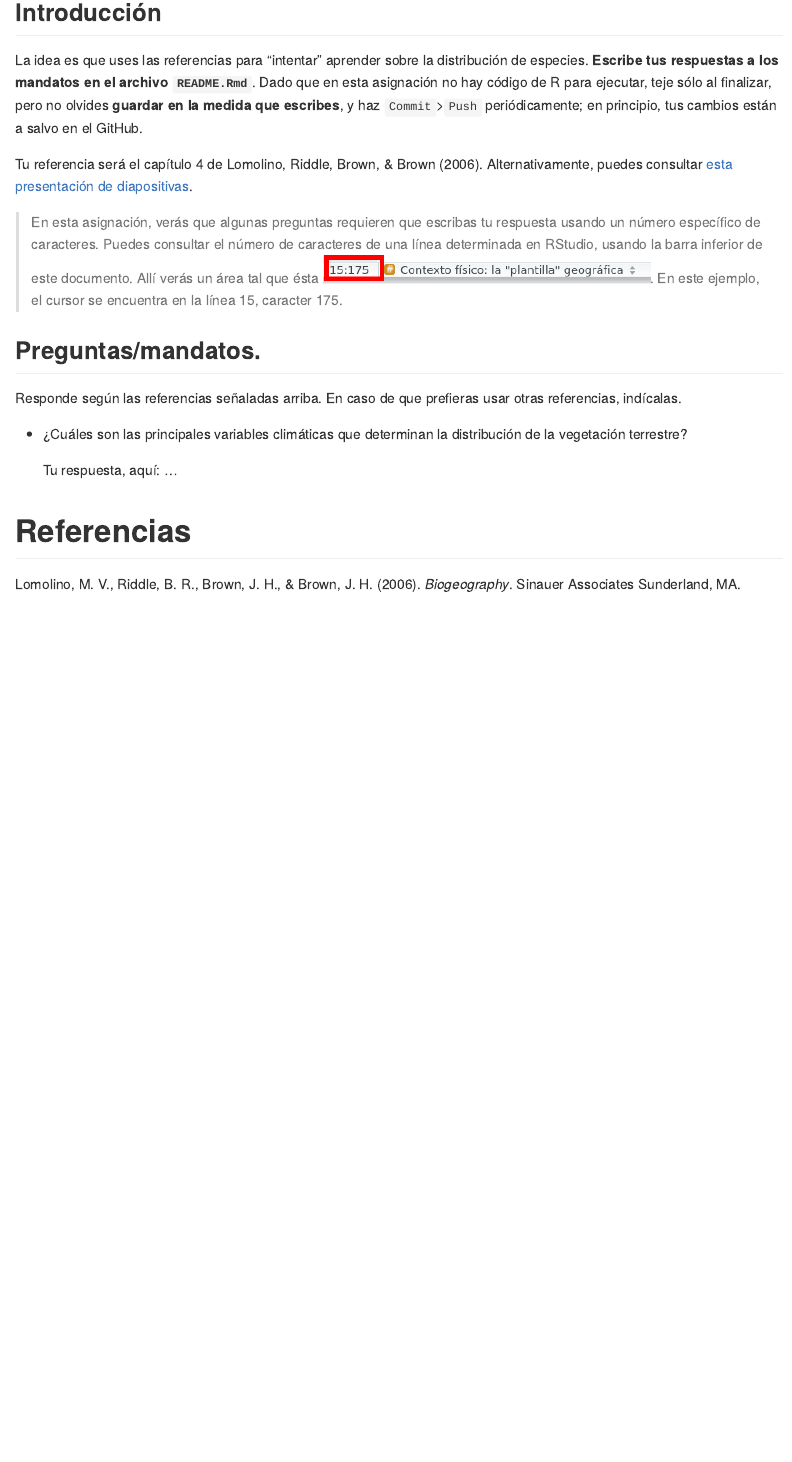
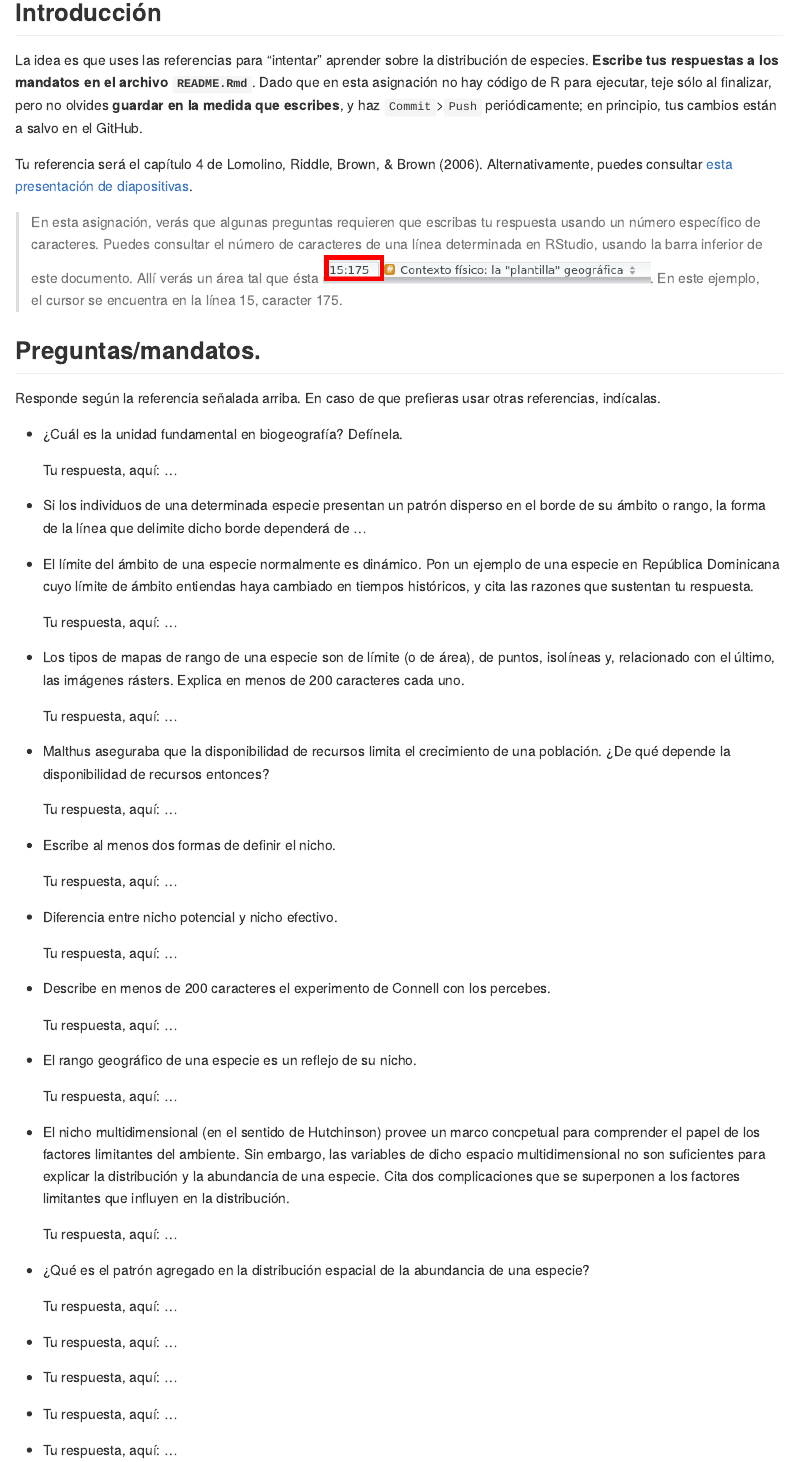
Before and after one commit to biogeografia-master/unidad-3-asignacion-1-distribucion-de-especies, an R Markdown document (README.Rmd): the page in a window 1100 px wide, from 120 px down. The pictures show the output file README.md that the author committed with the source, drawn offline in the style of GitHub.

Commit message:
readme actualizado

```diff
--- a/README.Rmd
+++ b/README.Rmd
@@ -25,6 +25,62 @@ Tu referencia será el capítulo 4 de @lomolino2006biogeography. Alternativament
 
 ## Preguntas/mandatos.
 
-Responde según las referencias señaladas arriba. En caso de que prefieras usar otras referencias, indícalas.
+Responde según la referencia señalada arriba. En caso de que prefieras usar otras referencias, indícalas.
 
-* ¿Cuáles son las principales variables climáticas que determinan la distribución de la vegetación terrestre?
+* ¿Cuál es la unidad fundamental en biogeografía? Defínela.
+
+    Tu respuesta, aquí: ...
+
+* Si los individuos de una determinada especie presentan un patrón disperso en el borde de su ámbito o rango, la forma de la línea que delimite dicho borde dependerá de ...
+
+* El límite del ámbito de una especie normalmente es dinámico. Pon un ejemplo de una especie en República Dominicana cuyo límite de ámbito entiendas haya cambiado en tiempos históricos, y cita las razones que sustentan tu respuesta.
+
+    Tu respuesta, aquí: ...
+
+* Los tipos de mapas de rango de una especie son de límite (o de área), de puntos, isolíneas y, relacionado con el último, las imágenes rásters. Explica en menos de 200 caracteres cada uno.
+
+    Tu respuesta, aquí: ...
+
+* Malthus aseguraba que la disponibilidad de recursos limita el crecimiento de una población. ¿De qué depende la disponibilidad de recursos entonces?
+
+    Tu respuesta, aquí: ...
+
+* Escribe al menos dos formas de definir el nicho.
+
+    Tu respuesta, aquí: ...
+
+* Diferencia entre nicho potencial y nicho efectivo.
+
+    Tu respuesta, aquí: ...
+
+* Describe en menos de 200 caracteres el experimento de Connell con los percebes.
+
+    Tu respuesta, aquí: ...
+
+* El rango geográfico de una especie es un reflejo de su nicho.
+
+    Tu respuesta, aquí: ...
+
+* El nicho multidimensional (en el sentido de Hutchinson) provee un marco concpetual para comprender el papel de los factores limitantes del ambiente. Sin embargo, las variables de dicho espacio multidimensional no son suficientes para explicar la distribución y la abundancia de una especie. Cita dos complicaciones que se superponen a los factores limitantes que influyen en la distribución.
+
+    Tu respuesta, aquí: ...
+
+* ¿Qué es el patrón agregado en la distribución espacial de la abundancia de una especie?
+
+    Tu respuesta, aquí: ...
+
+*
+
+    Tu respuesta, aquí: ...
+
+*
+
+    Tu respuesta, aquí: ...
+
+*
+
+    Tu respuesta, aquí: ...
+
+*
+
+    Tu respuesta, aquí: ...
```
Also changed, not shown: README.md, README.Rmd (55 more changed lines).
